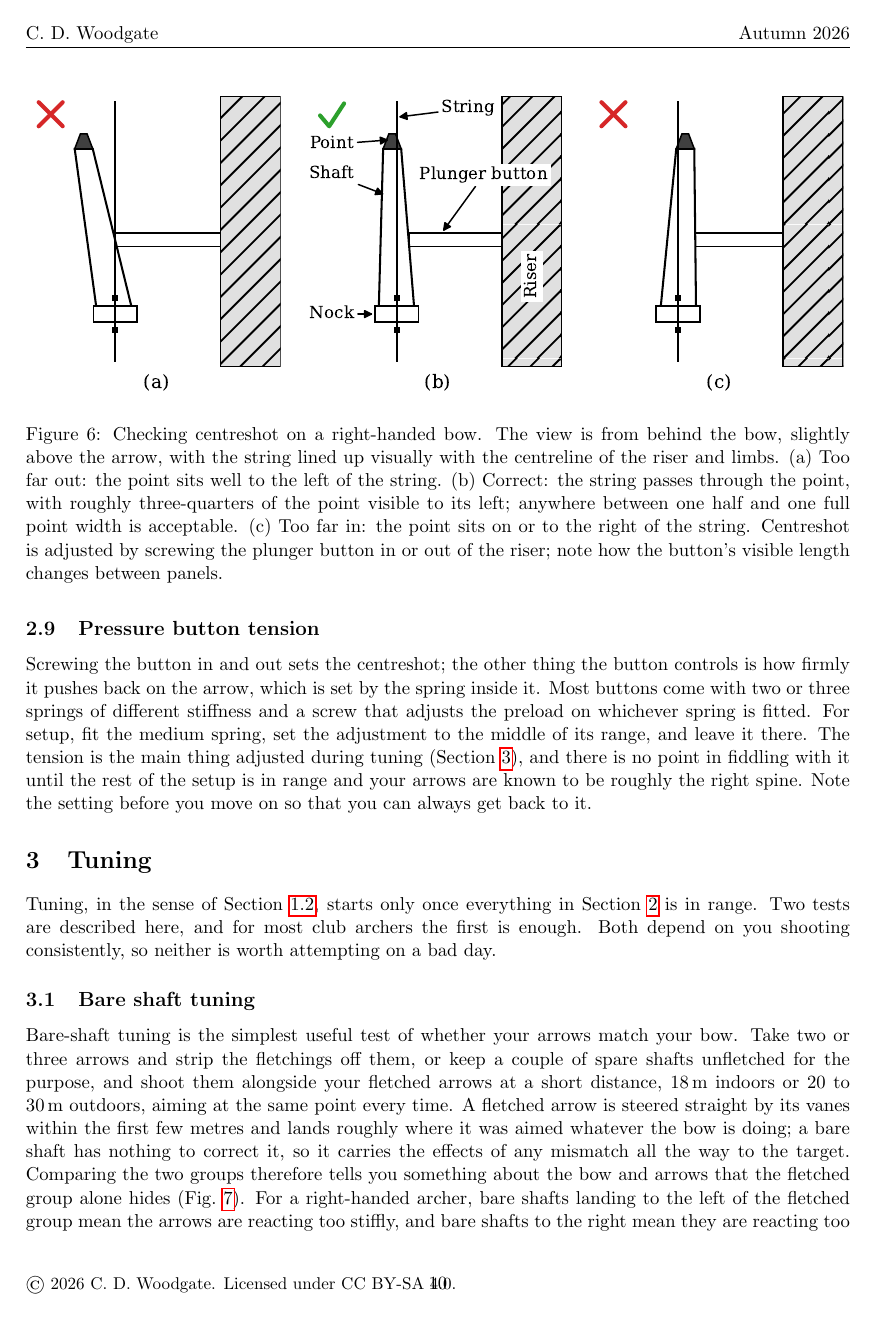
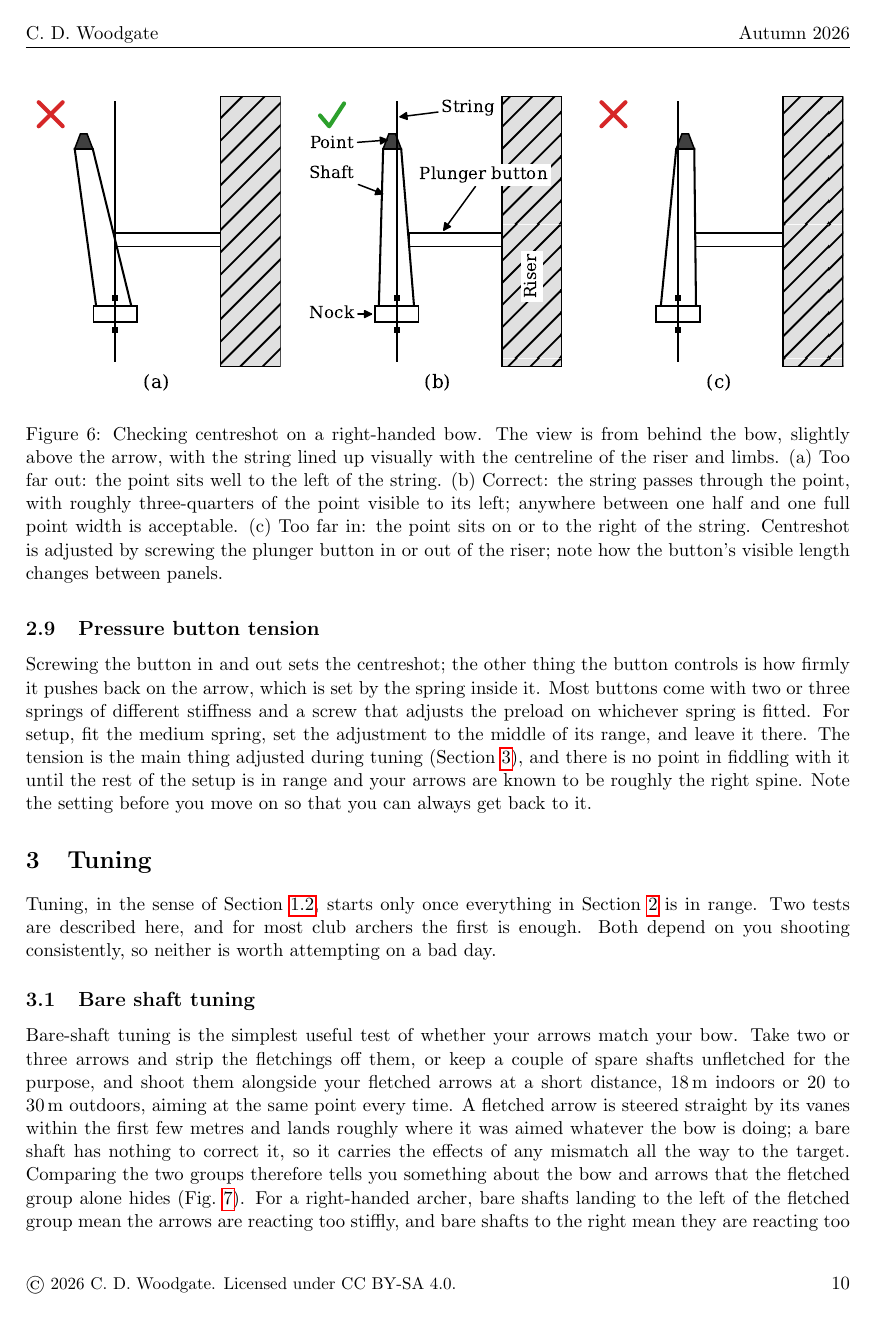
Before and after one commit to ChrisWoodgate/archery_idiots_guides, a LaTeX document (setup_and_tuning/setup_and_tuning.tex): page 10 of 16. Compiled offline with pdfLaTeX.

Commit message:
Move the page number to the bottom right
The licence line in the left footer ran into the centred page number.

Co-Authored-By: Claude Fable 5.1 <noreply@anthropic.com>

```diff
--- a/setup_and_tuning/setup_and_tuning.tex
+++ b/setup_and_tuning/setup_and_tuning.tex
@@ -22,7 +22,7 @@
 \fancyhf{}
 \rhead{Autumn 2026}
 \lhead{C. D. Woodgate}
-\fancyfoot[C]{\thepage}
+\fancyfoot[R]{\thepage}
 \fancyfoot[L]{\small \copyright{} 2026 C.~D. Woodgate. Licensed under CC BY-SA 4.0.}
 
 \begin{document}
```
